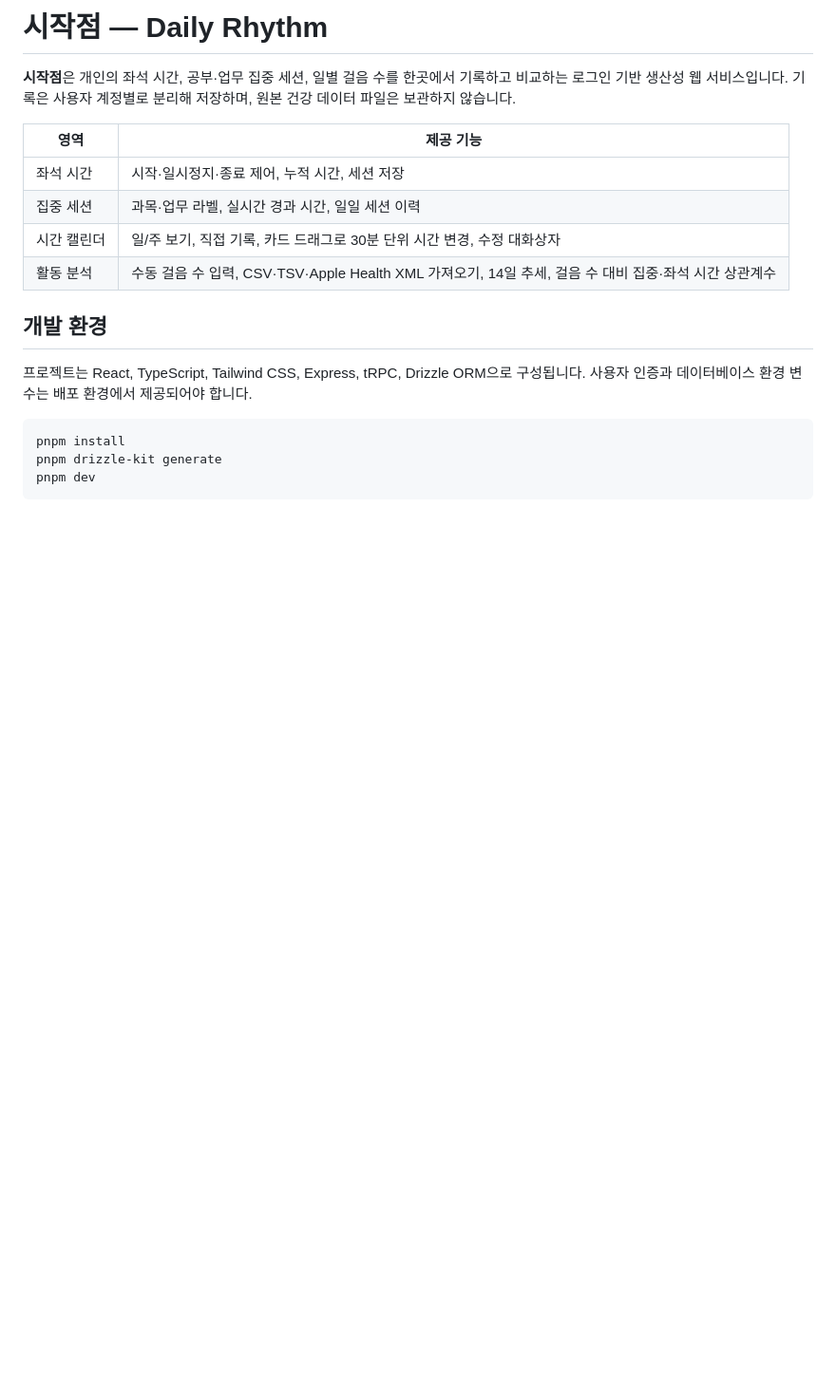
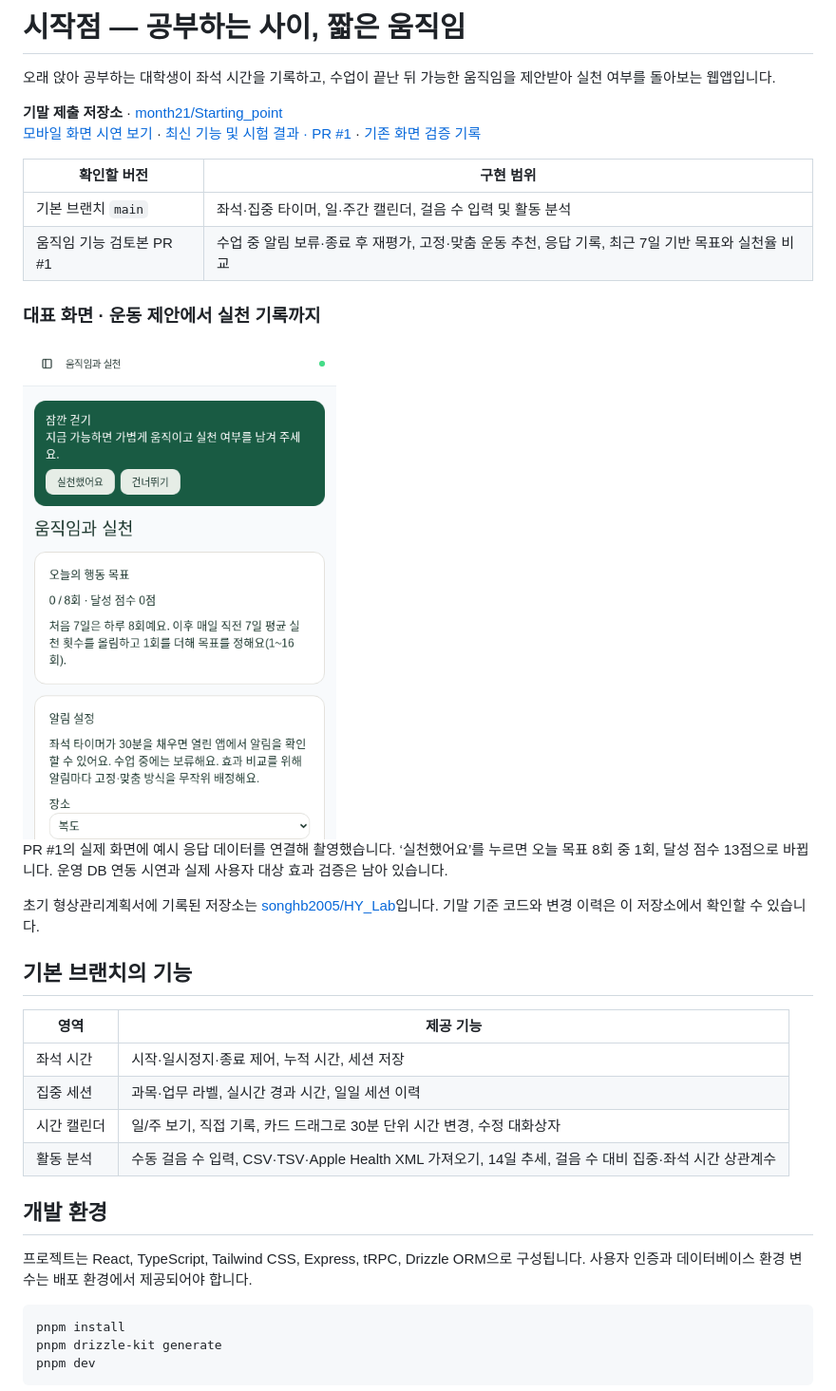
Before and after one commit to month21/Starting_point, a Markdown page: README.md, the part around the change. Shown at 95% size. Rendered like a GitHub page; pictures changed too: docs/movement-demo.gif (added); blank space fills up the shorter version.

Commit message:
docs: 기말 제출 주소와 모바일 실천 시연을 첫 화면에 안내

```diff
--- a/README.md
+++ b/README.md
@@ -1,6 +1,24 @@
-# 시작점 — Daily Rhythm
+# 시작점 — 공부하는 사이, 짧은 움직임
 
-**시작점**은 개인의 좌석 시간, 공부·업무 집중 세션, 일별 걸음 수를 한곳에서 기록하고 비교하는 로그인 기반 생산성 웹 서비스입니다. 기록은 사용자 계정별로 분리해 저장하며, 원본 건강 데이터 파일은 보관하지 않습니다.
+오래 앉아 공부하는 대학생이 좌석 시간을 기록하고, 수업이 끝난 뒤 가능한 움직임을 제안받아 실천 여부를 돌아보는 웹앱입니다.
+
+**기말 제출 저장소** · [month21/Starting_point](https://github.com/month21/Starting_point)
+[모바일 화면 시연 보기](docs/movement-demo.gif) · [최신 기능 및 시험 결과 · PR #1](https://github.com/month21/Starting_point/pull/1) · [기존 화면 검증 기록](verification.md)
+
+| 확인할 버전 | 구현 범위 |
+|---|---|
+| 기본 브랜치 `main` | 좌석·집중 타이머, 일·주간 캘린더, 걸음 수 입력 및 활동 분석 |
+| 움직임 기능 검토본 PR #1 | 수업 중 알림 보류·종료 후 재평가, 고정·맞춤 운동 추천, 응답 기록, 최근 7일 기반 목표와 실천율 비교 |
+
+### 대표 화면 · 운동 제안에서 실천 기록까지
+
+<img src="docs/movement-demo.gif" alt="잠깐 걷기를 제안받고 실천했어요를 누르면 오늘의 실천 횟수가 0회에서 1회로 바뀌는 모바일 화면" width="330">
+
+PR #1의 실제 화면에 예시 응답 데이터를 연결해 촬영했습니다. ‘실천했어요’를 누르면 오늘 목표 8회 중 1회, 달성 점수 13점으로 바뀝니다. 운영 DB 연동 시연과 실제 사용자 대상 효과 검증은 남아 있습니다.
+
+초기 형상관리계획서에 기록된 저장소는 [songhb2005/HY_Lab](https://github.com/songhb2005/HY_Lab)입니다. 기말 기준 코드와 변경 이력은 이 저장소에서 확인할 수 있습니다.
+
+## 기본 브랜치의 기능
 
 | 영역 | 제공 기능 |
 |---|---|
```
